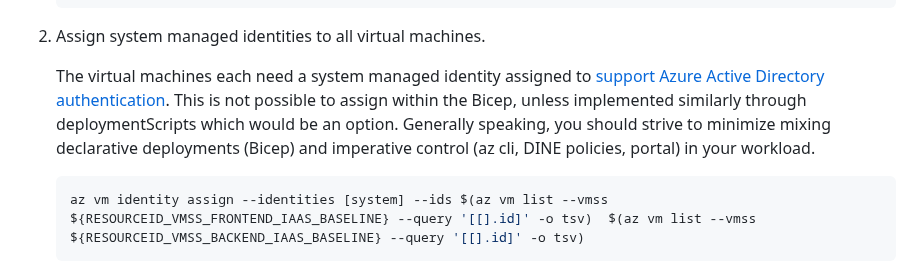
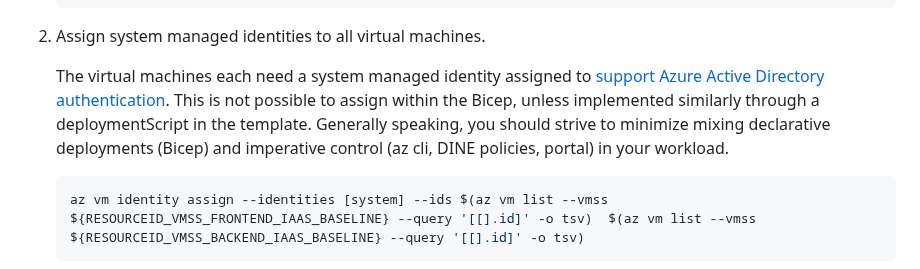
Before and after one commit to mspnp/iaas-landing-zone-baseline, a Markdown page: 07-compute-infra.md, the part around the change. Drawn GitHub-style.

````diff
--- a/07-compute-infra.md
+++ b/07-compute-infra.md
@@ -32,7 +32,7 @@ Azure Application Gateway, for this reference implementation, is placed in the s
 
 1. Assign system managed identities to all virtual machines.
 
-   The virtual machines each need a system managed identity assigned to [support Azure Active Directory authentication](https://learn.microsoft.com/azure/active-directory/devices/howto-vm-sign-in-azure-ad-linux#virtual-machine). This is not possible to assign within the Bicep, unless implemented similarly through deploymentScripts which would be an option. Generally speaking, you should strive to minimize mixing declarative deployments (Bicep) and imperative control (az cli, DINE policies, portal) in your workload.
+   The virtual machines each need a system managed identity assigned to [support Azure Active Directory authentication](https://learn.microsoft.com/azure/active-directory/devices/howto-vm-sign-in-azure-ad-linux#virtual-machine). This is not possible to assign within the Bicep, unless implemented similarly through a deploymentScript in the template. Generally speaking, you should strive to minimize mixing declarative deployments (Bicep) and imperative control (az cli, DINE policies, portal) in your workload.
 
    ```bash
    az vm identity assign --identities [system] --ids $(az vm list --vmss ${RESOURCEID_VMSS_FRONTEND_IAAS_BASELINE} --query '[[].id]' -o tsv)  $(az vm list --vmss ${RESOURCEID_VMSS_BACKEND_IAAS_BASELINE} --query '[[].id]' -o tsv)
````
Also changed, not shown: README.md (+4 -0 lines).
